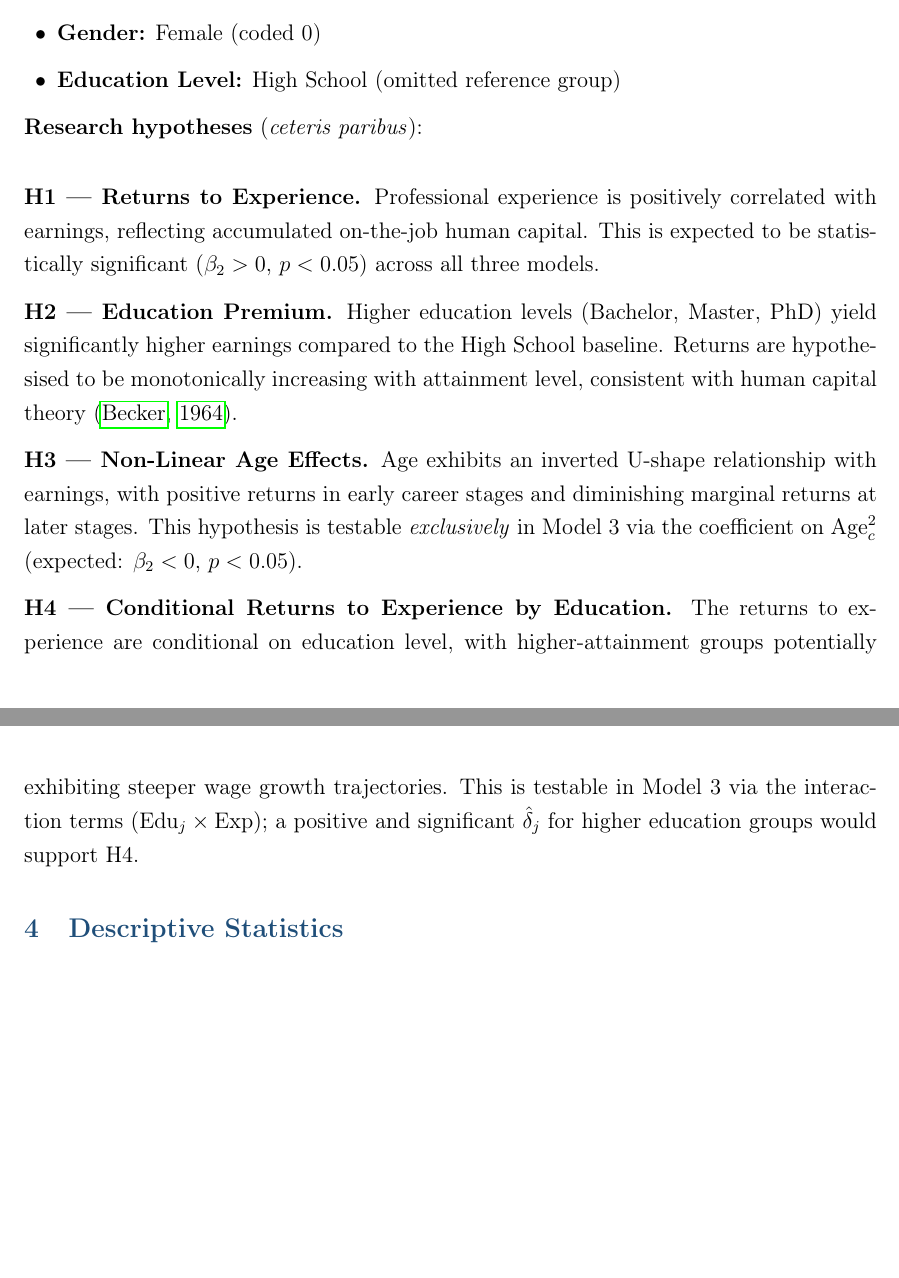
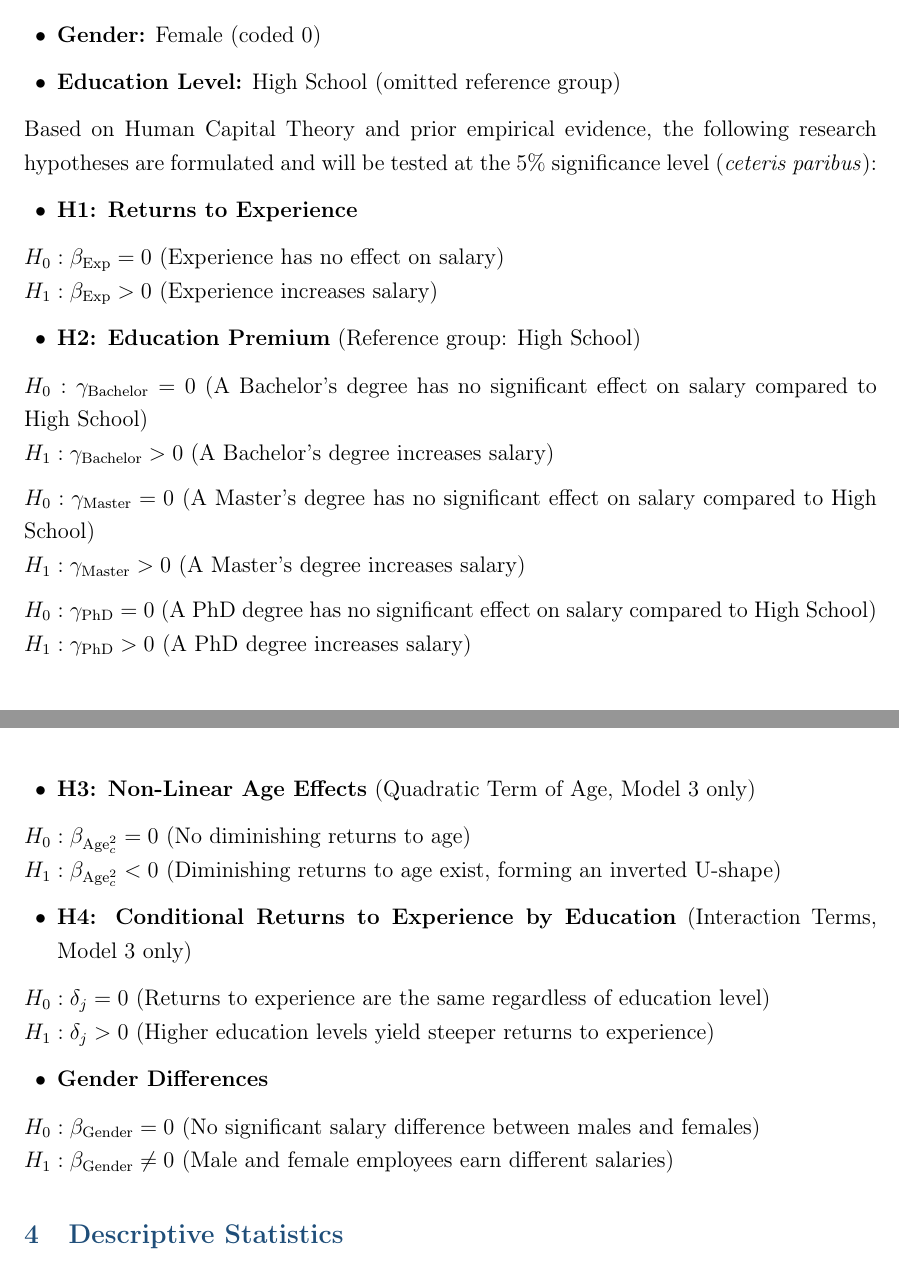
Before and after one commit to mhan0505/Project, a LaTeX document (main.tex): two parts of pages 8 and 9 of 25, joined at a grey line, cut so that both start at the same text, the shorter picture padded with empty space. Compiled offline with pdfLaTeX.

Commit message:
docs: reformat research hypotheses to match standard H0/H1 style

```diff
--- a/main.tex
+++ b/main.tex
@@ -327,31 +327,41 @@ The following base categories are defined for all dummy variable specifications:
   \item \textbf{Education Level:} High School (omitted reference group)
 \end{itemize}
 
-\textbf{Research hypotheses} (\textit{ceteris paribus}):
+Based on Human Capital Theory and prior empirical evidence, the following research hypotheses are formulated and will be tested at the 5\% significance level (\textit{ceteris paribus}):
 
-\bigskip
+\begin{itemize}[leftmargin=1.5em]
+  \item \textbf{H1: Returns to Experience}
+\end{itemize}
+$H_0: \beta_{\text{Exp}} = 0$ (Experience has no effect on salary)\\
+$H_1: \beta_{\text{Exp}} > 0$ (Experience increases salary)
 
-\textbf{H1 — Returns to Experience.}
-Professional experience is positively correlated with earnings, reflecting accumulated
-on-the-job human capital. This is expected to be statistically significant ($\beta_2 > 0$,
-$p < 0.05$) across all three models.
+\begin{itemize}[leftmargin=1.5em]
+  \item \textbf{H2: Education Premium} (Reference group: High School)
+\end{itemize}
+$H_0: \gamma_{\text{Bachelor}} = 0$ (A Bachelor's degree has no significant effect on salary compared to High School)\\
+$H_1: \gamma_{\text{Bachelor}} > 0$ (A Bachelor's degree increases salary)\\[0.5em]
+$H_0: \gamma_{\text{Master}} = 0$ (A Master's degree has no significant effect on salary compared to High School)\\
+$H_1: \gamma_{\text{Master}} > 0$ (A Master's degree increases salary)\\[0.5em]
+$H_0: \gamma_{\text{PhD}} = 0$ (A PhD degree has no significant effect on salary compared to High School)\\
+$H_1: \gamma_{\text{PhD}} > 0$ (A PhD degree increases salary)
 
-\textbf{H2 — Education Premium.}
-Higher education levels (Bachelor, Master, PhD) yield significantly higher earnings
-compared to the High School baseline. Returns are hypothesised to be monotonically
-increasing with attainment level, consistent with human capital theory \citep{becker1964}.
+\begin{itemize}[leftmargin=1.5em]
+  \item \textbf{H3: Non-Linear Age Effects} (Quadratic Term of Age, Model 3 only)
+\end{itemize}
+$H_0: \beta_{\text{Age}_c^2} = 0$ (No diminishing returns to age)\\
+$H_1: \beta_{\text{Age}_c^2} < 0$ (Diminishing returns to age exist, forming an inverted U-shape)
 
-\textbf{H3 — Non-Linear Age Effects.}
-Age exhibits an inverted U-shape relationship with earnings, with positive returns in
-early career stages and diminishing marginal returns at later stages. This hypothesis is
-testable \textit{exclusively} in Model~3 via the coefficient on $\text{Age}_c^2$
-(expected: $\beta_2 < 0$, $p < 0.05$).
+\begin{itemize}[leftmargin=1.5em]
+  \item \textbf{H4: Conditional Returns to Experience by Education} (Interaction Terms, Model 3 only)
+\end{itemize}
+$H_0: \delta_j = 0$ (Returns to experience are the same regardless of education level)\\
+$H_1: \delta_j > 0$ (Higher education levels yield steeper returns to experience)
 
-\textbf{H4 — Conditional Returns to Experience by Education.}
-The returns to experience are conditional on education level, with higher-attainment
-groups potentially exhibiting steeper wage growth trajectories. This is testable in
-Model~3 via the interaction terms $(\text{Edu}_j \times \text{Exp})$; a positive and
-significant $\hat{\delta}_j$ for higher education groups would support H4.
+\begin{itemize}[leftmargin=1.5em]
+  \item \textbf{Gender Differences}
+\end{itemize}
+$H_0: \beta_{\text{Gender}} = 0$ (No significant salary difference between males and females)\\
+$H_1: \beta_{\text{Gender}} \neq 0$ (Male and female employees earn different salaries)
 
 % ══════════════════════════════════════════════════════════════════════════════
 \section{Descriptive Statistics}
```
